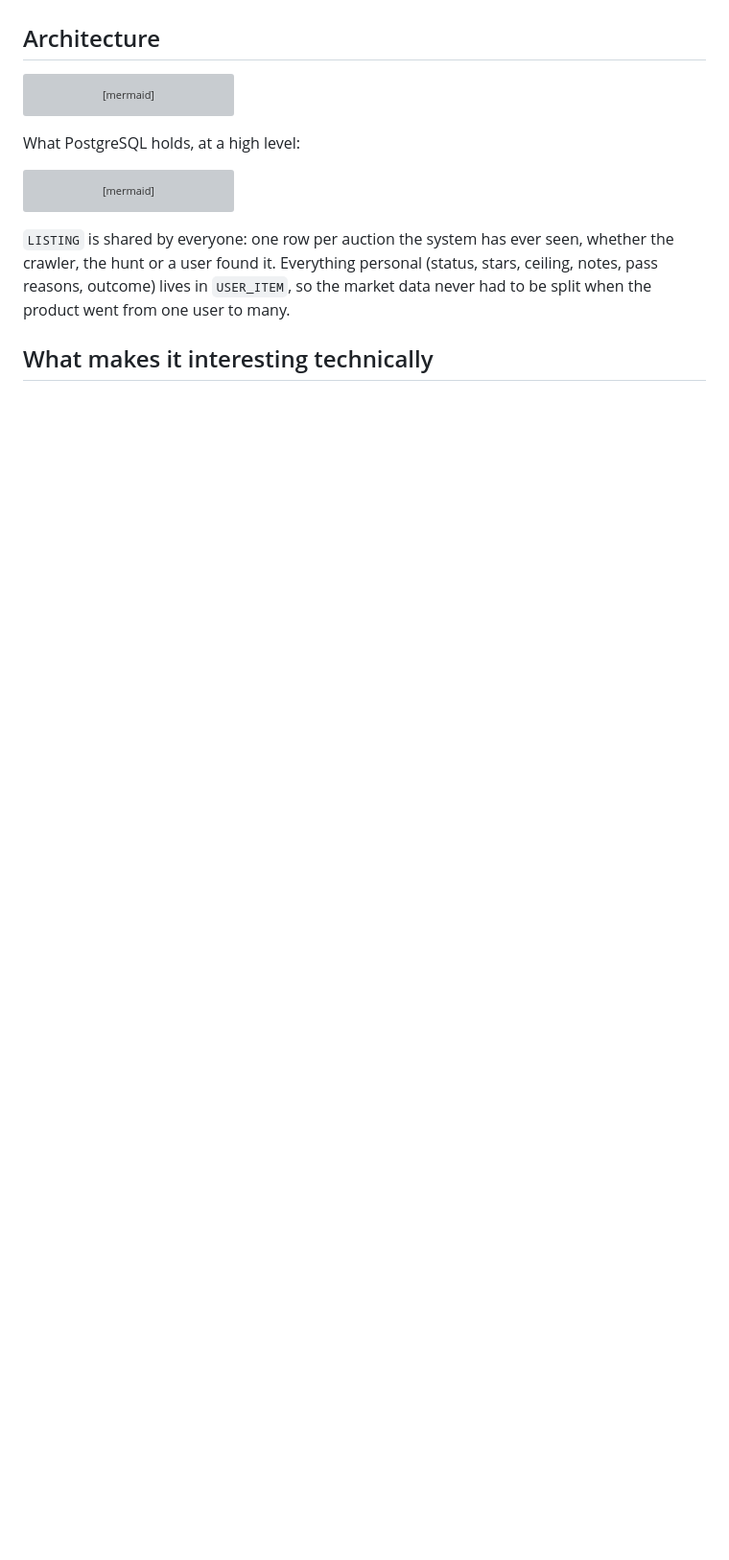
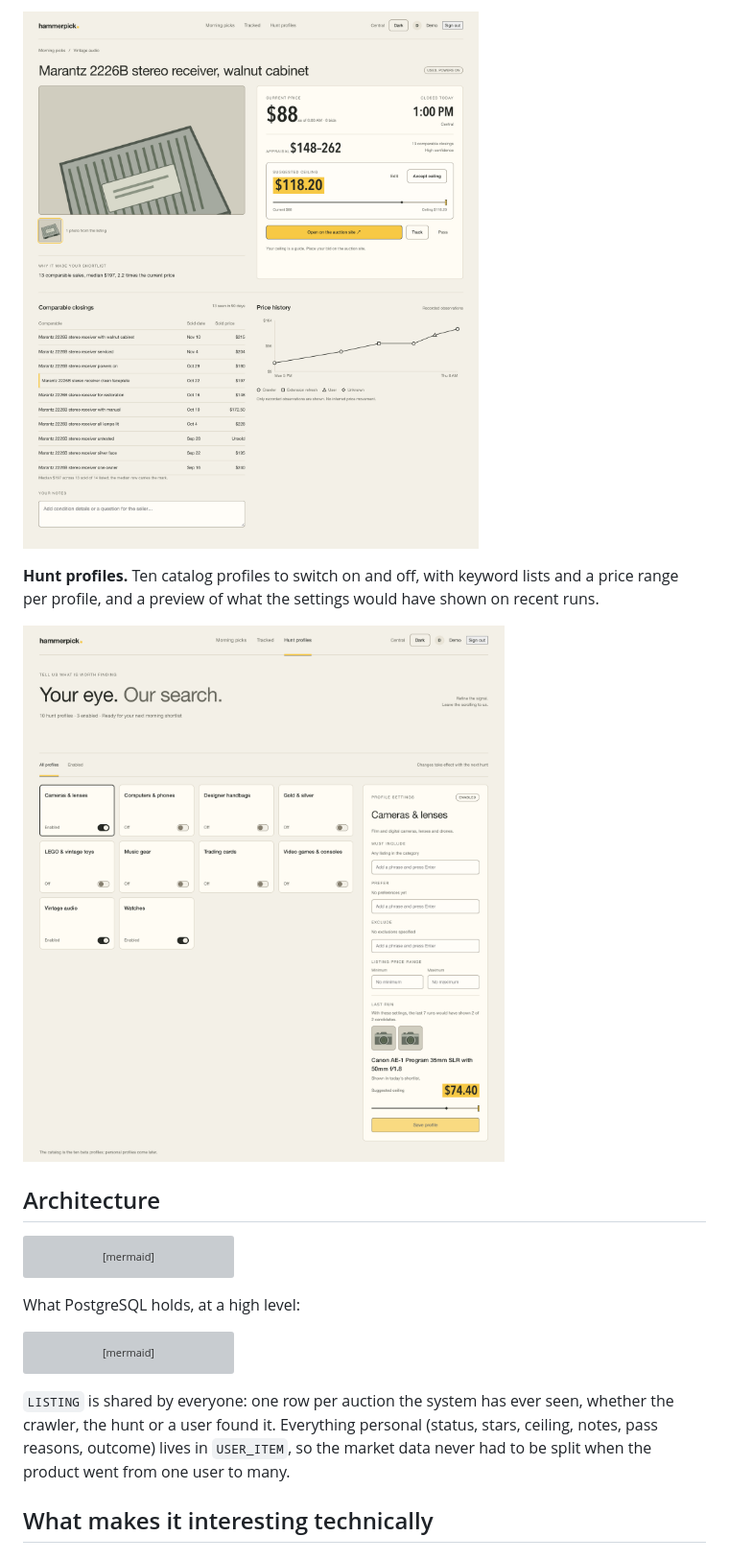
Before and after one commit to kylegothman/hammerpick-showcase, a Markdown page: README.md, the part around one of its changes. Shown at 96% size. Rendered like a GitHub page; pictures changed too: assets/hunt-profiles.png (added), assets/listing-detail.png (added); blank space fills up the shorter version; grey boxes are pictures that could not be loaded.

```diff
--- a/README.md
+++ b/README.md
@@ -39,3 +53,10 @@ _Screenshots are being prepared and will be added here._
+![Listing detail: price, appraisal, suggested ceiling, comparable closings and price history](assets/listing-detail.png)
+
+**Hunt profiles.** Ten catalog profiles to switch on and off, with keyword
+lists and a price range per profile, and a preview of what the settings
+would have shown on recent runs.
+
+![Hunt profiles: a grid of ten profiles and the settings panel for one of them](assets/hunt-profiles.png)
 
 ## Architecture
 
```
Also changed, not shown: other parts of README.md (+24 -7 lines), assets/morning-picks.png (added).
